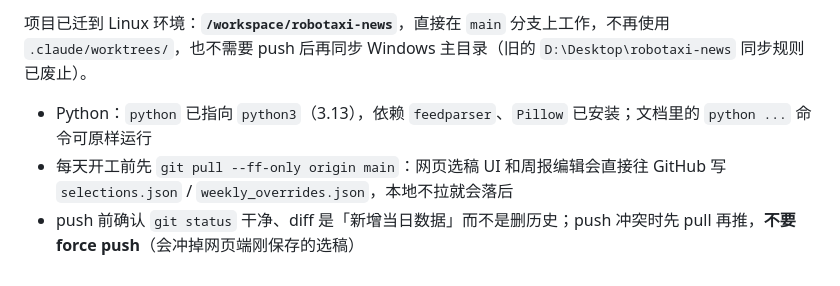
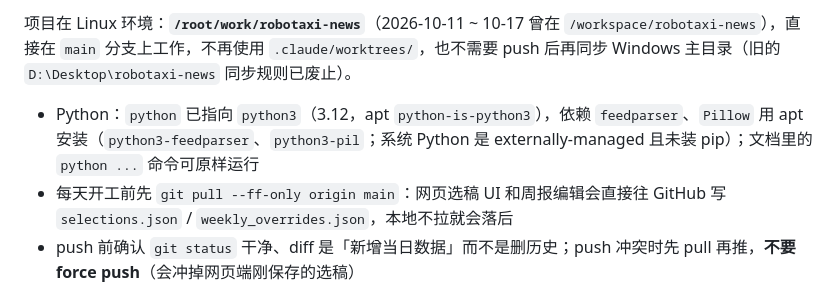
Before and after one commit to qlqymzhybmr/robotaxi-news, a Markdown page: SKILL.md, the part around one of its changes. Rendered like a GitHub page.

Commit message:
chore: drop dead 澎湃头条 feed, document Linux working dir
Co-Authored-By: Claude Opus 5.5 <noreply@anthropic.com>

```diff
--- a/SKILL.md
+++ b/SKILL.md
@@ -381,7 +381,7 @@ https://qlqymzhybmr.github.io/robotaxi-news/
 
-项目已迁到 Linux 环境：**`/workspace/robotaxi-news`**，直接在 `main` 分支上工作，不再使用 `.claude/worktrees/`，也不需要 push 后再同步 Windows 主目录（旧的 `D:\Desktop\robotaxi-news` 同步规则已废止）。
+项目在 Linux 环境：**`/root/work/robotaxi-news`**（2026-10-11 ~ 10-17 曾在 `/workspace/robotaxi-news`），直接在 `main` 分支上工作，不再使用 `.claude/worktrees/`，也不需要 push 后再同步 Windows 主目录（旧的 `D:\Desktop\robotaxi-news` 同步规则已废止）。
 
-- Python：`python` 已指向 `python3`（3.13），依赖 `feedparser`、`Pillow` 已安装；文档里的 `python ...` 命令可原样运行
+- Python：`python` 已指向 `python3`（3.12，apt `python-is-python3`），依赖 `feedparser`、`Pillow` 用 apt 安装（`python3-feedparser`、`python3-pil`；系统 Python 是 externally-managed 且未装 pip）；文档里的 `python ...` 命令可原样运行
 - 每天开工前先 `git pull --ff-only origin main`：网页选稿 UI 和周报编辑会直接往 GitHub 写 `selections.json` / `weekly_overrides.json`，本地不拉就会落后
 - push 前确认 `git status` 干净、diff 是「新增当日数据」而不是删历史；push 冲突时先 pull 再推，**不要 force push**（会冲掉网页端刚保存的选稿）
 - 文档中 Windows 专属内容（GBK 控制台、本地代理 `127.0.0.1:7890`）在本环境不适用，但保留在脚本里不影响运行
```
Also changed, not shown: other parts of SKILL.md (+1 -1 lines), competitors.md (+0 -1 lines).
